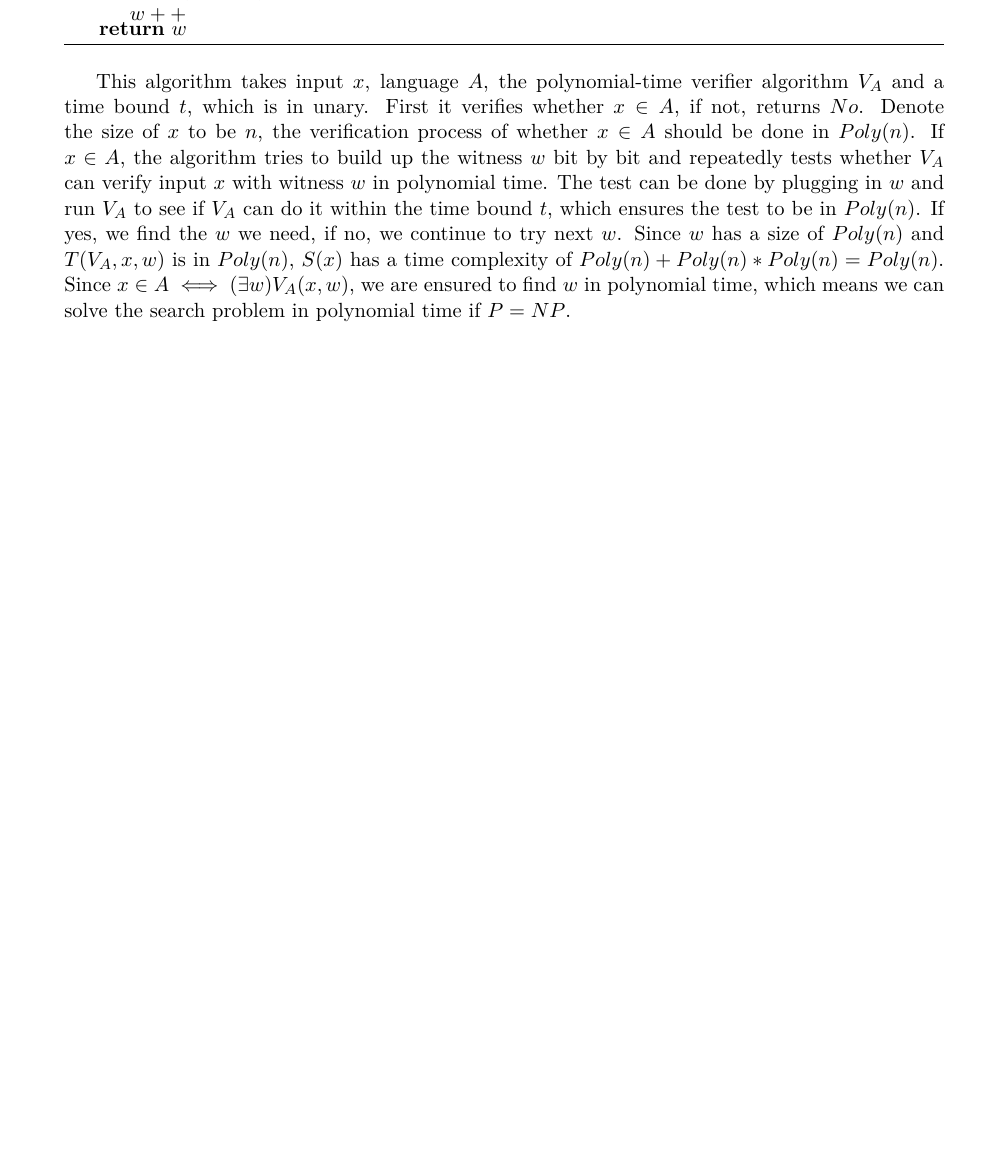
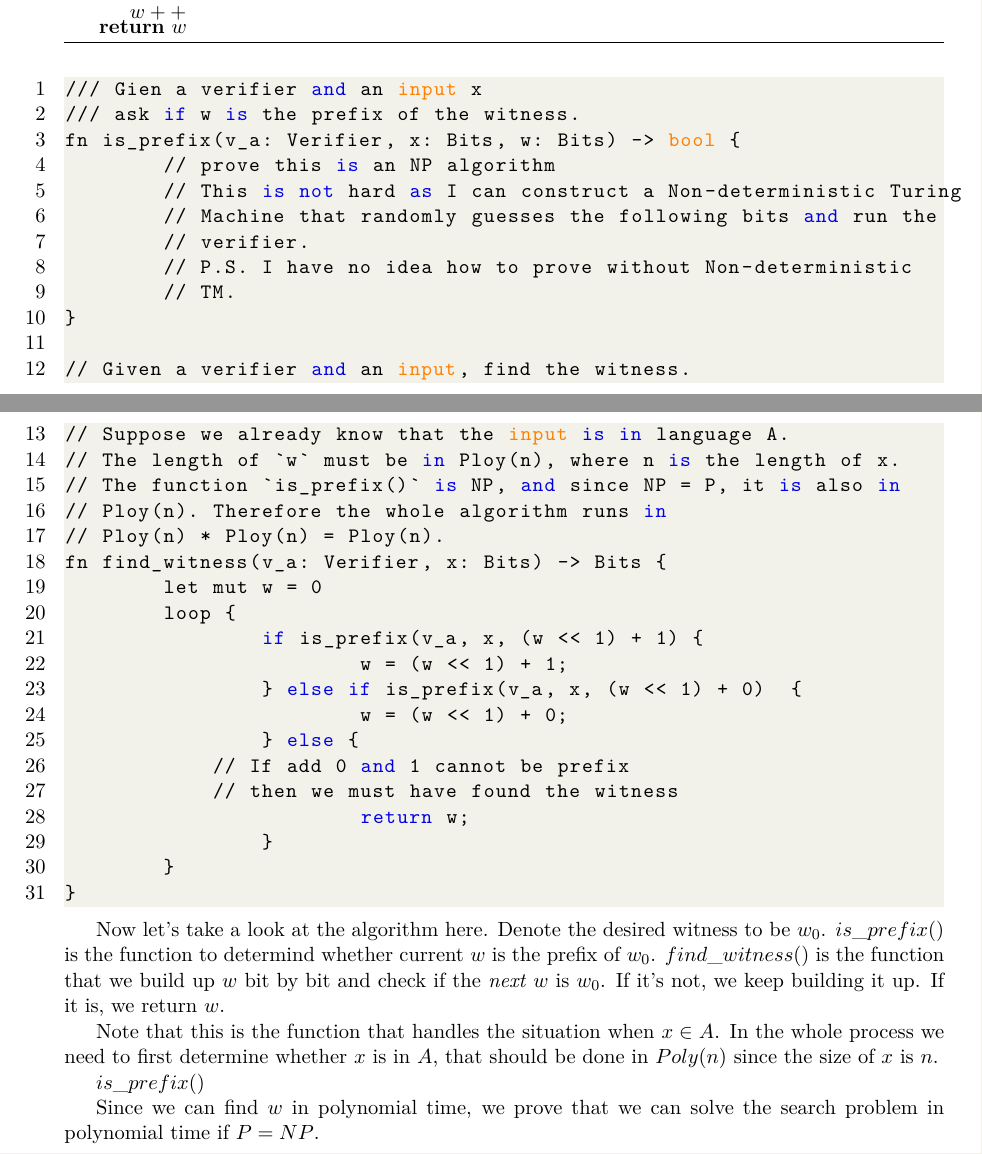
Before and after one commit to DataCorrupted/ECS220-theory-of-computation, a LaTeX problem sheet (hw3/3.tex): part of the page before the commit and two parts of pages 1 and 2 of 2 after it, the two joined at a grey line, cut so that both start at the same text, the shorter picture padded with empty space. Compiled offline with XeLaTeX.

Commit message:
correcting 3

```diff
--- a/hw3/3.tex
+++ b/hw3/3.tex
@@ -36,19 +36,54 @@ Let's consider an algorithm like this.
 \end{algorithmic}
 \end{algorithm}
 
-This algorithm takes input $x$, language $A$, the polynomial-time verifier
-algorithm $V_A$ and a time bound $t$, which is in unary. First it verifies
-whether $x \in A$, if not, returns $No$. Denote the size of $x$ to be $n$,
-the verification process of whether $x \in A$ should be done in $Poly(n)$.
-If $x \in A$, the algorithm tries to build up the witness $w$ bit by bit
-and repeatedly tests whether $V_A$ can verify input $x$ with witness $w$
-in polynomial time. The test can be done by plugging in $w$ and run $V_A$
-to see if $V_A$ can do it within the time bound $t$, which ensures the test
-to be in $Poly(n)$. If yes, we find the $w$ we need, if no, we continue to
-try next $w$. Since $w$ has a size of $Poly(n)$ and $T(V_A, x, w)$ is in
-$Poly(n)$, $S(x)$ has a time complexity of $Poly(n) + Poly(n)*Poly(n) = Poly(n)$.
-Since $x \in A \iff (\exists w)V_A(x, w)$,
-we are ensured to find $w$ in polynomial time, which means we can solve the
+\begin{lstlisting}
+/// Gien a verifier and an input x
+/// ask if w is the prefix of the witness.
+fn is_prefix(v_a: Verifier, x: Bits, w: Bits) -> bool {
+	// prove this is an NP algorithm
+	// This is not hard as I can construct a Non-deterministic Turing
+	// Machine that randomly guesses the following bits and run the
+	// verifier.
+	// P.S. I have no idea how to prove without Non-deterministic
+	// TM.
+}
+
+// Given a verifier and an input, find the witness.
+// Suppose we already know that the input is in language A.
+// The length of `w` must be in Ploy(n), where n is the length of x.
+// The function `is_prefix()` is NP, and since NP = P, it is also in
+// Ploy(n). Therefore the whole algorithm runs in
+// Ploy(n) * Ploy(n) = Ploy(n).
+fn find_witness(v_a: Verifier, x: Bits) -> Bits {
+	let mut w = 0
+	loop {
+		if is_prefix(v_a, x, (w << 1) + 1) {
+			w = (w << 1) + 1;
+		} else if is_prefix(v_a, x, (w << 1) + 0)  {
+			w = (w << 1) + 0;
+		} else {
+            // If add 0 and 1 cannot be prefix
+            // then we must have found the witness
+			return w;
+		}
+	}
+}
+\end{lstlisting}
+
+Now let's take a look at the algorithm here. Denote the desired witness to be
+$w_0$. $is\_prefix()$ is the function to determind whether current $w$ is the
+prefix of $w_0$. $find\_witness()$ is the function that we build up $w$ bit by
+bit and check if the \emph{next} $w$ is $w_0$. If it's not, we keep building it
+up. If it is, we return $w$.
+
+Note that this is the function that handles the situation when $x \in A$. In the
+whole process we need to first determine whether $x$ is in $A$, that should be
+done in $Poly(n)$ since the size of $x$ is $n$.
+
+$is\_prefix()$
+
+
+Since we can find $w$ in polynomial time, we prove that we can solve the
 search problem in polynomial time if $P = NP$.
 
 \end{document}
```
